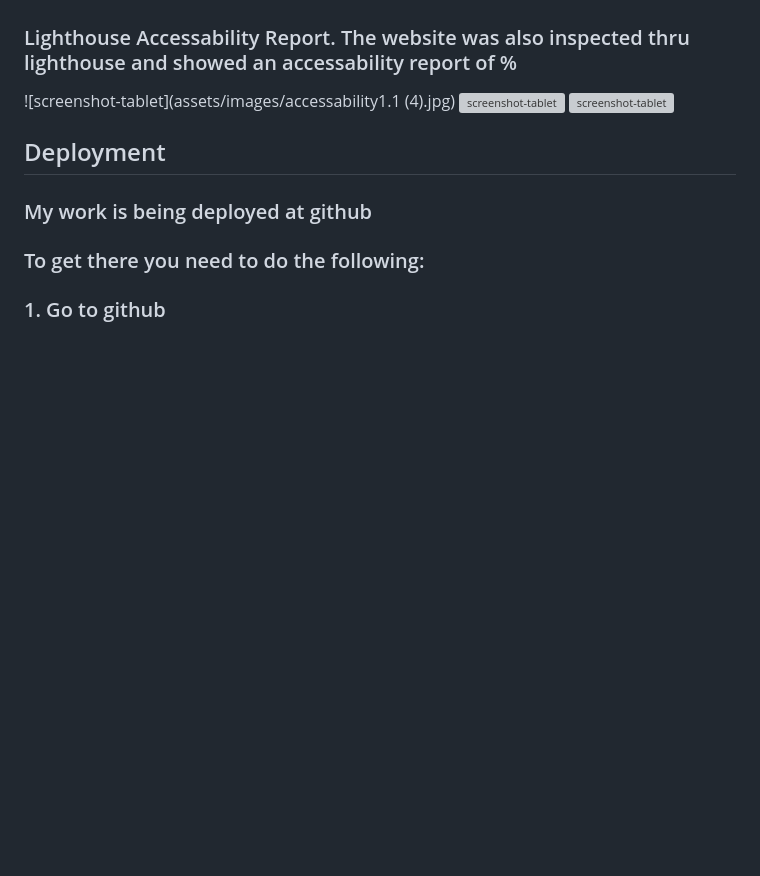
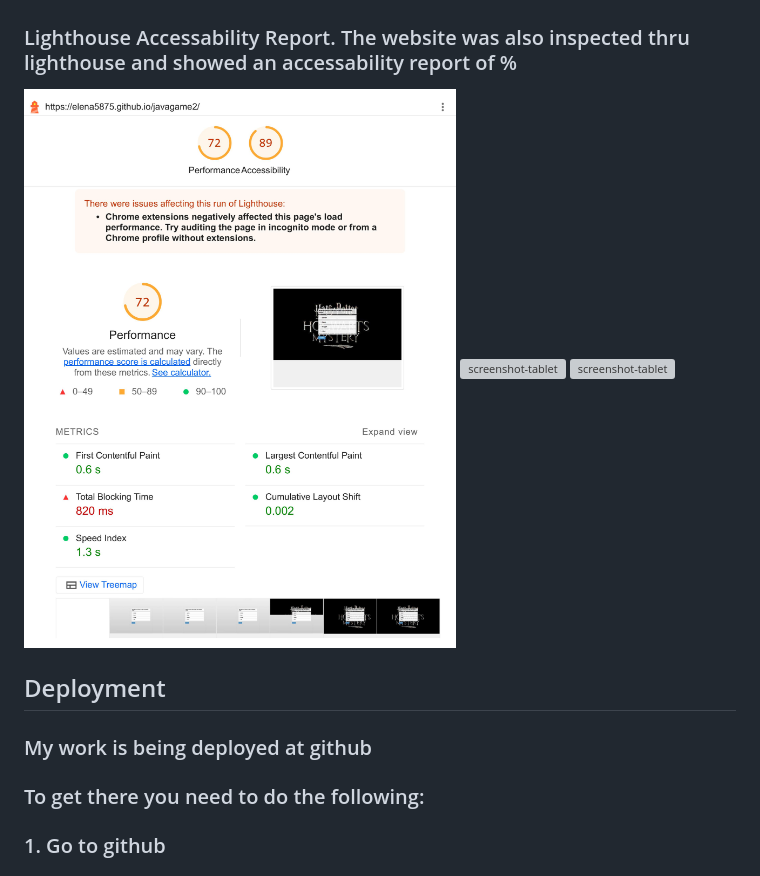
Before and after one commit to elena5875/javagame2, a Markdown page: README.md, the part around the change. GitHub-like rendering; blank space fills up the shorter version; grey boxes are pictures that could not be loaded.

```diff
--- a/README.md
+++ b/README.md
@@ -59,7 +59,7 @@
 ![screenshot-tablet](assets/images/jsscript validation.jpg)
 
 ###     Lighthouse Accessability Report. The website was also inspected thru lighthouse and showed an accessability report of  %
-![screenshot-tablet](assets/images/accessability1.1 (4).jpg)
+![screenshot-tablet](assets/images/accessability1.1.jpg)
 ![screenshot-tablet](assets/images/accessability2.2.pdf)
 ![screenshot-tablet](assets/images/accessability3.3.pdf)
 
```
